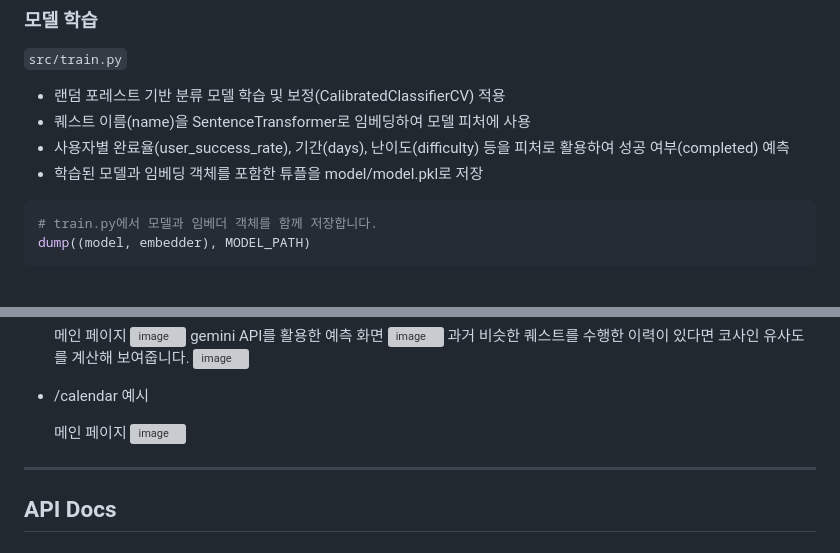
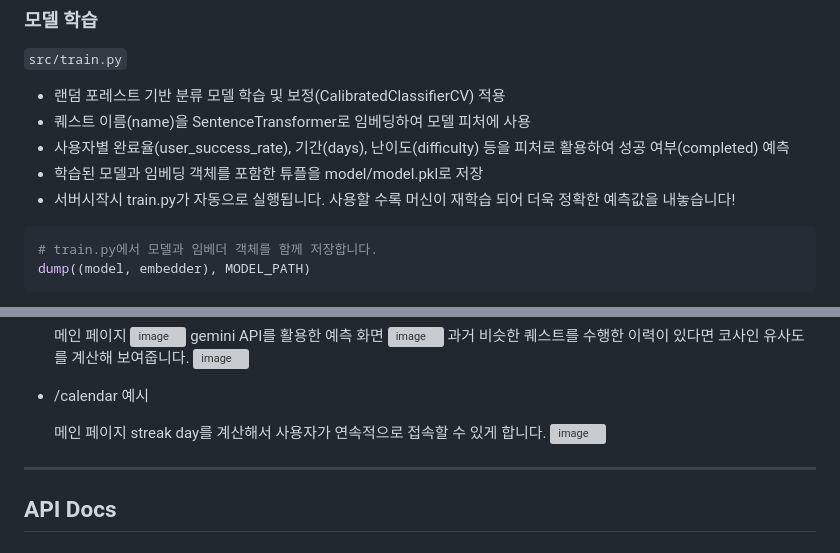
Before and after one commit to seochongwoo/AI-Quest-Tracker, a Markdown page: README.md, 2 parts joined by grey strips. GitHub-like rendering; grey boxes are pictures that could not be loaded.

````diff
--- a/README.md
+++ b/README.md
@@ -75,6 +75,7 @@ user_id, name, category, duration, difficulty, completed, ...
 - 퀘스트 이름(name)을 SentenceTransformer로 임베딩하여 모델 피처에 사용
 - 사용자별 완료율(user_success_rate), 기간(days), 난이도(difficulty) 등을 피처로 활용하여 성공 여부(completed) 예측
 - 학습된 모델과 임베딩 객체를 포함한 튜플을 model/model.pkl로 저장
+- 서버시작시 train.py가 자동으로 실행됩니다. 사용할 수록 머신이 재학습 되어 더욱 정확한 예측값을 내놓습니다!
 ```python
 # train.py에서 모델과 임베더 객체를 함께 저장합니다.
 dump((model, embedder), MODEL_PATH)
@@ -156,6 +157,7 @@ predicted_rate = predict_success_rate(
 - /calendar 예시
 
   메인 페이지
+  streak day를 계산해서 사용자가 연속적으로 접속할 수 있게 합니다.
   <img width="1033" height="991" alt="image" src="https://github.com/user-attachments/assets/3dc2f898-8e35-42c9-99d5-7d35223f4a14" />
 
 
````
